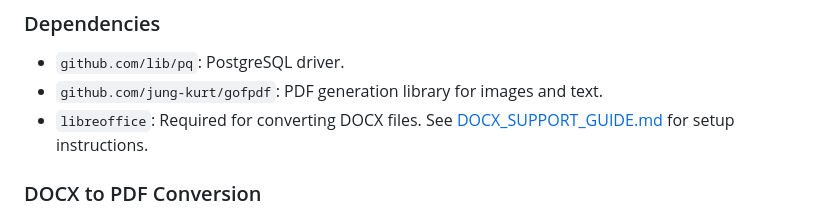
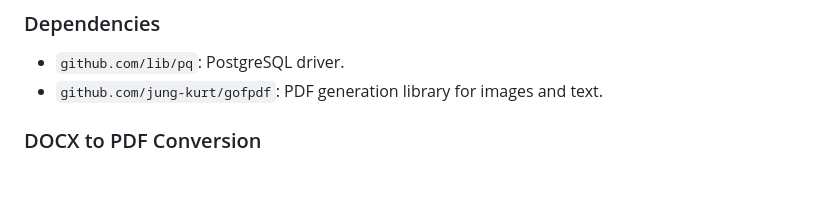
Before and after one commit to brunogabrielpk/go-pdf-converter, a Markdown page: README.md, the part around the change. GitHub-like rendering; blank space fills up the shorter version.

Commit message:
excluded not needed files

```diff
--- a/README.md
+++ b/README.md
@@ -142,7 +142,6 @@ Download multiple PDFs as a ZIP archive.
 
 - `github.com/lib/pq`: PostgreSQL driver.
 - `github.com/jung-kurt/gofpdf`: PDF generation library for images and text.
-- `libreoffice`: Required for converting DOCX files. See [DOCX_SUPPORT_GUIDE.md](DOCX_SUPPORT_GUIDE.md) for setup instructions.
 
 ### DOCX to PDF Conversion
 
```
